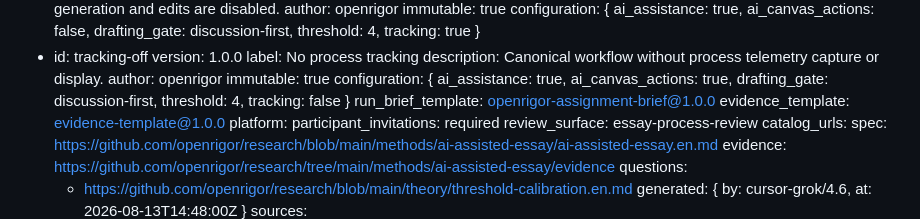
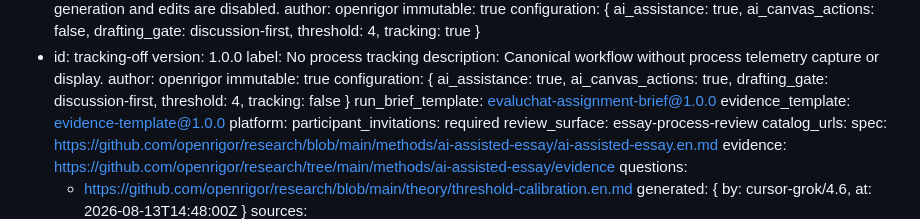
Before and after one commit to evaluchat/research, a Markdown page: methods/ai-assisted-essay/ai-assisted-essay.en.md, the part around the change. GitHub-like rendering.

Commit message:
fix(contract): restore run_brief_template id evaluchat-assignment-brief (platform Form template contract; openrigor sweep over-reached)

```diff
--- a/methods/ai-assisted-essay/ai-assisted-essay.en.md
+++ b/methods/ai-assisted-essay/ai-assisted-essay.en.md
@@ -80,7 +80,7 @@ profiles:
     author: openrigor
     immutable: true
     configuration: { ai_assistance: true, ai_canvas_actions: true, drafting_gate: discussion-first, threshold: 4, tracking: false }
-run_brief_template: openrigor-assignment-brief@1.0.0
+run_brief_template: evaluchat-assignment-brief@1.0.0
 evidence_template: evidence-template@1.0.0
 platform:
   participant_invitations: required
```
